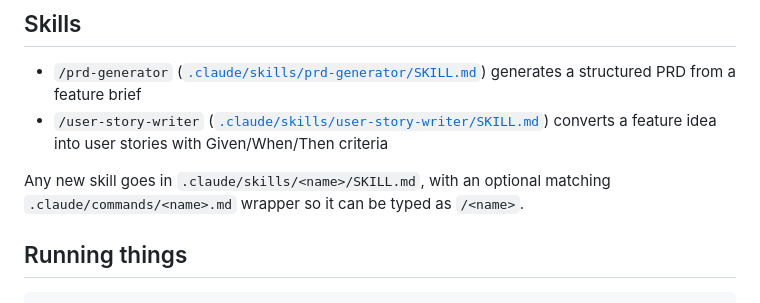
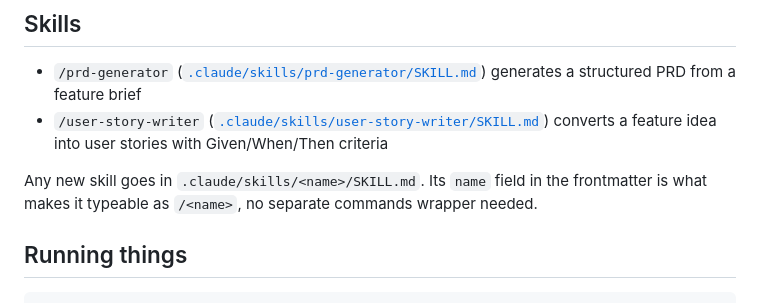
Before and after one commit to traversaal-ai/agent-engineering-leidos, a Markdown page: module_1_Intro to Agents/CLAUDE.md, the part around the change. Rendered like a GitHub page.

Commit message:
Remove redundant .claude/commands wrapper
A skill's SKILL.md frontmatter name already makes it typeable as
/<name>, so the separate commands/*.md files just duplicated that.

```diff
--- a/module_1_Intro to Agents/CLAUDE.md
+++ b/module_1_Intro to Agents/CLAUDE.md
@@ -41,7 +41,7 @@ Once you generate a PRD, it becomes the source of truth for whatever you build f
 - `/prd-generator` ([`.claude/skills/prd-generator/SKILL.md`](.claude/skills/prd-generator/SKILL.md)) generates a structured PRD from a feature brief
 - `/user-story-writer` ([`.claude/skills/user-story-writer/SKILL.md`](.claude/skills/user-story-writer/SKILL.md)) converts a feature idea into user stories with Given/When/Then criteria
 
-Any new skill goes in `.claude/skills/<name>/SKILL.md`, with an optional matching `.claude/commands/<name>.md` wrapper so it can be typed as `/<name>`.
+Any new skill goes in `.claude/skills/<name>/SKILL.md`. Its `name` field in the frontmatter is what makes it typeable as `/<name>`, no separate commands wrapper needed.
 
 ## Running things
 
```
Also changed, not shown: 2 other files.
